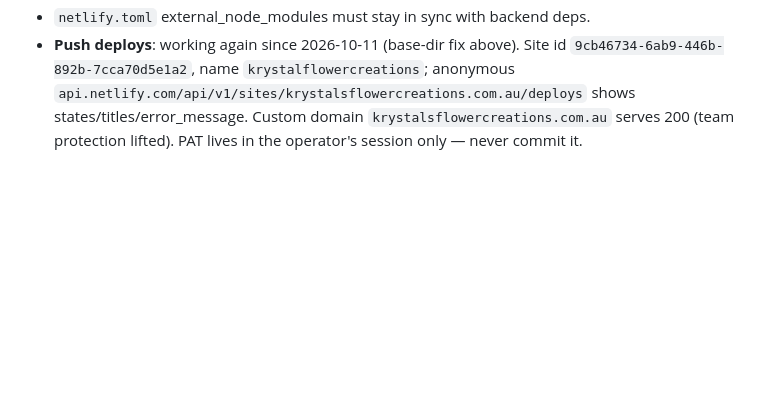
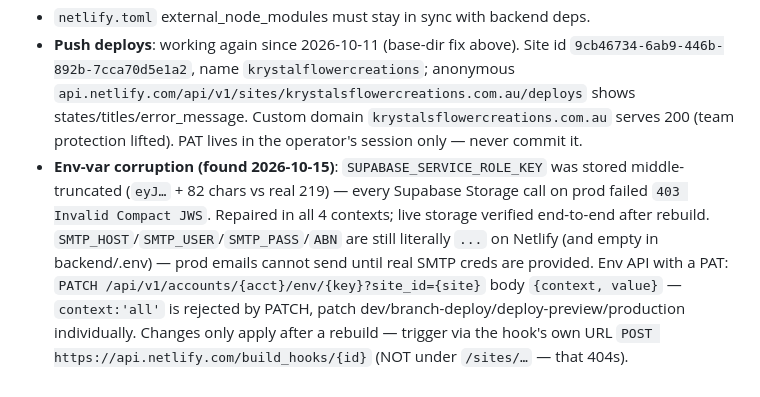
Before and after one commit to ausgreekdev-cpu/Krystals-Flower-Kreations, a Markdown page: AGENTS.md, the part around the change. GitHub-like rendering; blank space fills up the shorter version.

Commit message:
docs(agents): netlify env-var corruption findings + env API/rebuild gotchas

```diff
--- a/AGENTS.md
+++ b/AGENTS.md
@@ -153,3 +153,4 @@ npm run build       # Vite build + PWA
 - `netlify/functions/api.js` wraps Express via `serverless-http`; `scheduled.js` runs hourly (`0 * * * *`) for cart cleanup, rate-limit purge, reminders, low-stock, and email drain; `health.js` probes the DB.
 - `netlify.toml` external_node_modules must stay in sync with backend deps.
 - **Push deploys**: working again since 2026-10-11 (base-dir fix above). Site id `9cb46734-6ab9-446b-892b-7cca70d5e1a2`, name `krystalflowercreations`; anonymous `api.netlify.com/api/v1/sites/krystalsflowercreations.com.au/deploys` shows states/titles/error_message. Custom domain `krystalsflowercreations.com.au` serves 200 (team protection lifted). PAT lives in the operator's session only — never commit it.
+- **Env-var corruption (found 2026-10-15)**: `SUPABASE_SERVICE_ROLE_KEY` was stored middle-truncated (`eyJ…` + 82 chars vs real 219) — every Supabase Storage call on prod failed `403 Invalid Compact JWS`. Repaired in all 4 contexts; live storage verified end-to-end after rebuild. `SMTP_HOST`/`SMTP_USER`/`SMTP_PASS`/`ABN` are still literally `...` on Netlify (and empty in backend/.env) — prod emails cannot send until real SMTP creds are provided. Env API with a PAT: `PATCH /api/v1/accounts/{acct}/env/{key}?site_id={site}` body `{context, value}` — `context:'all'` is rejected by PATCH, patch dev/branch-deploy/deploy-preview/production individually. Changes only apply after a rebuild — trigger via the hook's own URL `POST https://api.netlify.com/build_hooks/{id}` (NOT under `/sites/…` — that 404s).
```
